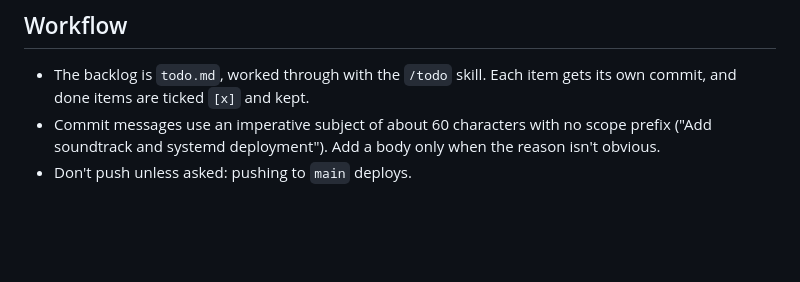
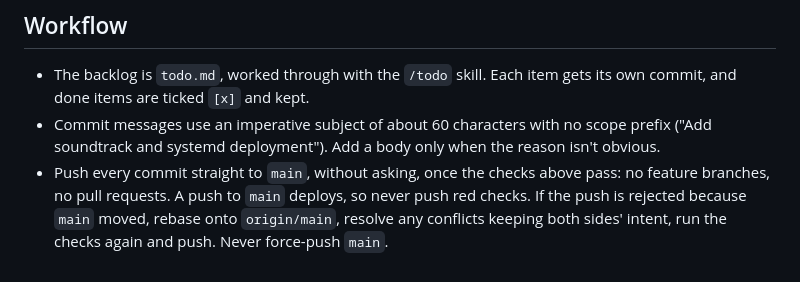
Before and after one commit to cgrail/micro-eracer, a Markdown page: CLAUDE.md, the part around the change. Rendered like a GitHub page; blank space fills up the shorter version.

Commit message:
Push every commit straight to main
Co-Authored-By: Claude Opus 5.5 <noreply@anthropic.com>
Claude-Session: https://claude.ai/code/session_01RUKS8x7amJwFpDYpdXB9Rf

```diff
--- a/CLAUDE.md
+++ b/CLAUDE.md
@@ -89,4 +89,4 @@ One `package.json`, no workspaces. There are three folders, and `client/` and `s
 
 - The backlog is `todo.md`, worked through with the `/todo` skill. Each item gets its own commit, and done items are ticked `[x]` and kept.
 - Commit messages use an imperative subject of about 60 characters with no scope prefix ("Add soundtrack and systemd deployment"). Add a body only when the reason isn't obvious.
-- Don't push unless asked: pushing to `main` deploys.
+- Push every commit straight to `main`, without asking, once the checks above pass: no feature branches, no pull requests. A push to `main` deploys, so never push red checks. If the push is rejected because `main` moved, rebase onto `origin/main`, resolve any conflicts keeping both sides' intent, run the checks again and push. Never force-push `main`.
```
Also changed, not shown: 1 other file.
